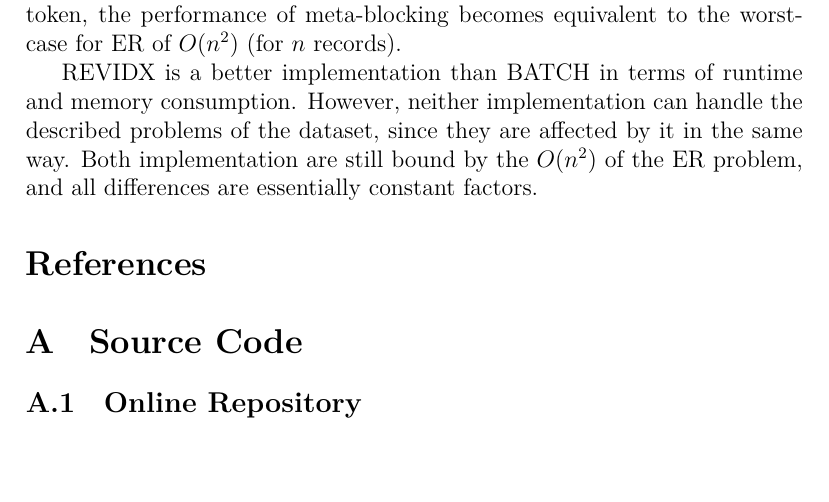
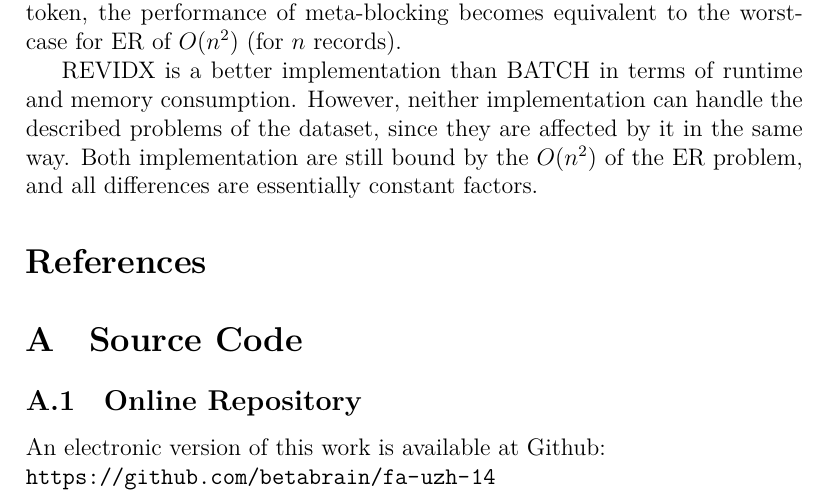
Before and after one commit to betabrain/archived_fa-uzh-14, a LaTeX paper (report/report.tex): part of page 15 of 18, cut so that both start at the same text, the shorter picture padded with empty space. Compiled offline with XeLaTeX; a missing font is replaced by an installed copy or a similar font.

Commit message:
added link, and rendered pdf

```diff
--- a/report/report.tex
+++ b/report/report.tex
@@ -9,6 +9,7 @@
 \usepackage{multirow}
 \usepackage{tablefootnote}
 \usepackage{listings}
+\usepackage{url}
 
 \lstset{breaklines=true,numbers=left,basicstyle=\footnotesize}
 
@@ -366,6 +367,8 @@ REVIDX is a better implementation than BATCH in terms of runtime and memory cons
 \appendix
 \section{Source Code}
 \subsection{Online Repository}
+An electronic version of this work is available at Github: \\
+\url{https://github.com/betabrain/fa-uzh-14}
 
 \newpage
 \subsection{BATCH}
```
Also changed, not shown: report/report.pdf (added), 1 other file.
